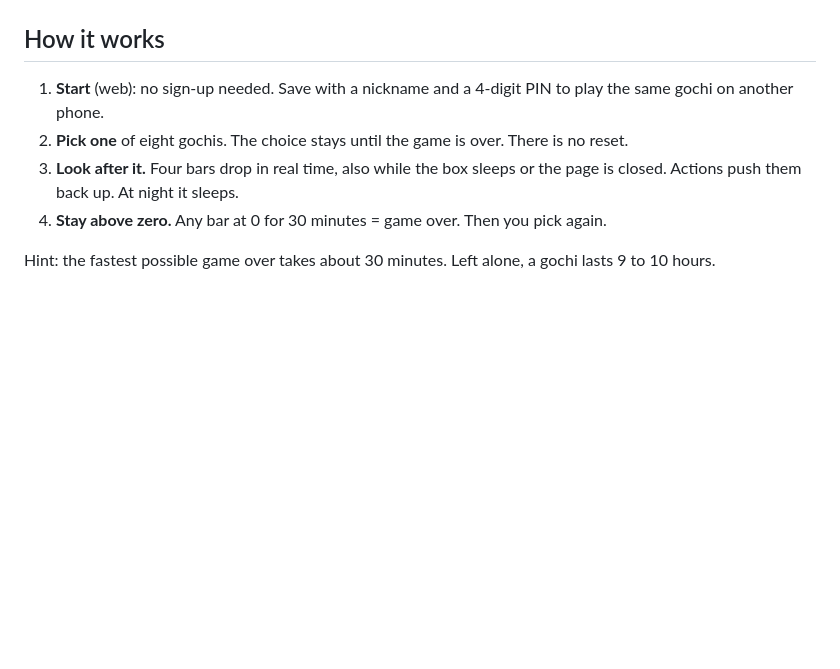
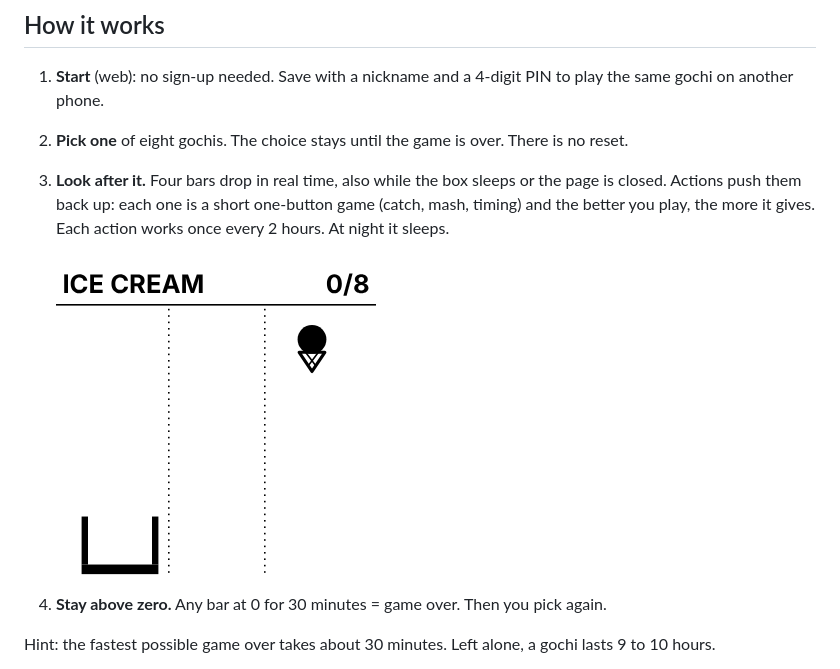
Before and after one commit to kotyzap/GOCHI---Little-pet-with-big-ego, a Markdown page: README.md, the part around the change. Drawn GitHub-style; pictures changed too: docs/img/catch.gif (added); blank space fills up the shorter version.

Commit message:
Play now skips second 21+ question, mini-games explained, catch GIF

```diff
--- a/README.md
+++ b/README.md
@@ -13,7 +13,9 @@ and now also a web game for your phone and a plugin for the 15-key Stream Deck.
 
 1. **Start** (web): no sign-up needed. Save with a nickname and a 4-digit PIN to play the same gochi on another phone.
 2. **Pick one** of eight gochis. The choice stays until the game is over. There is no reset.
-3. **Look after it.** Four bars drop in real time, also while the box sleeps or the page is closed. Actions push them back up. At night it sleeps.
+3. **Look after it.** Four bars drop in real time, also while the box sleeps or the page is closed. Actions push them back up: each one is a short one-button game (catch, mash, timing) and the better you play, the more it gives. Each action works once every 2 hours. At night it sleeps.
+
+   ![The catch game: food falls, a tap turns the catcher](docs/img/catch.gif)
 4. **Stay above zero.** Any bar at 0 for 30 minutes = game over. Then you pick again.
 
 Hint: the fastest possible game over takes about 30 minutes. Left alone, a gochi lasts 9 to 10 hours.
```
Also changed, not shown: 1 other file.
